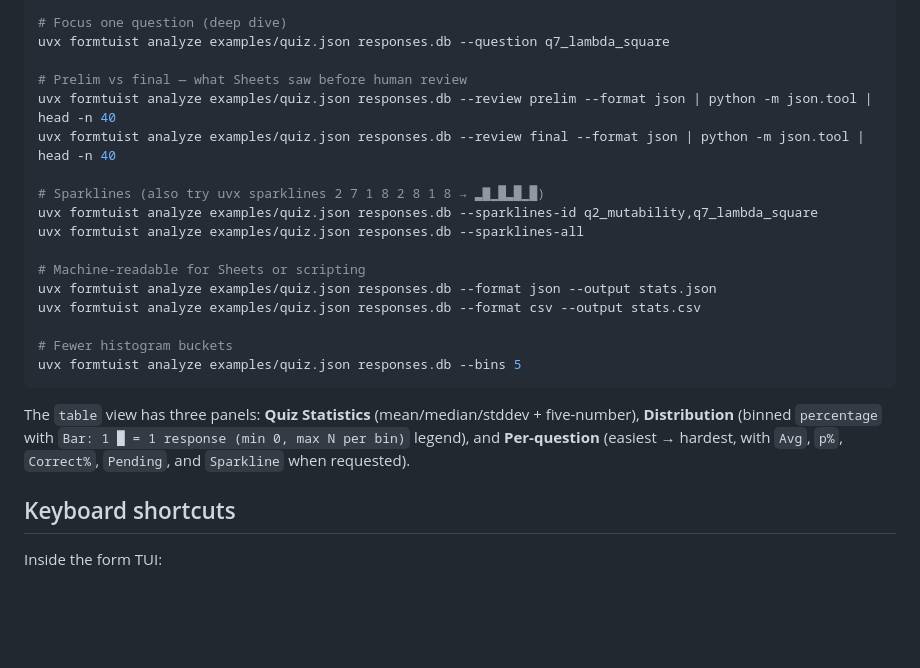
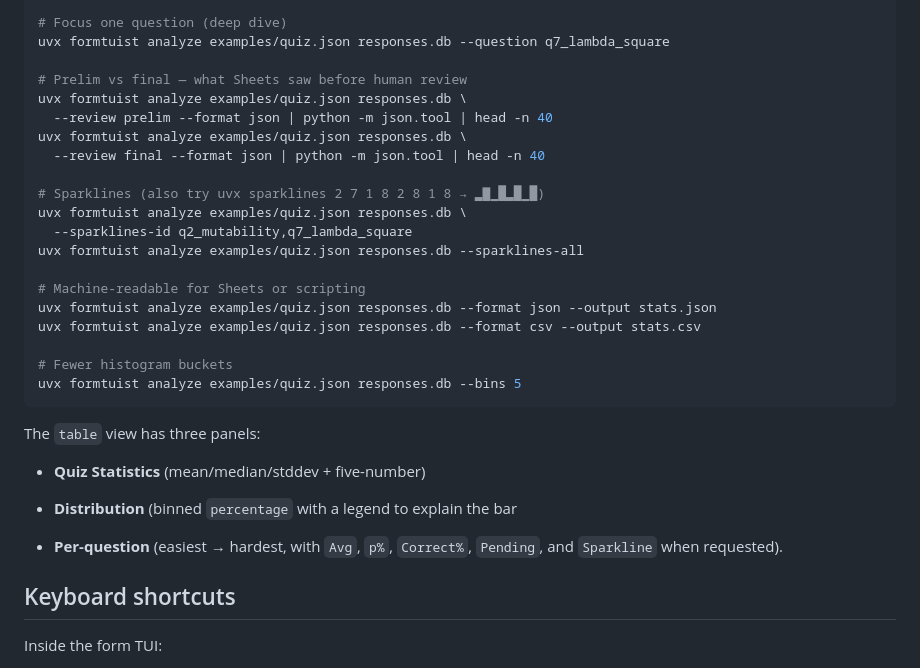
Before and after one commit to formtuist/formtuist, a Markdown page: README.md, the part around the change. GitHub-like rendering; blank space fills up the shorter version.

Commit message:
docs: Add more documentation for the analyze feature and then fix formatting problems in the README.md file.

````diff
--- a/README.md
+++ b/README.md
@@ -338,11 +338,14 @@ uvx formtuist analyze examples/quiz.json responses.db
 uvx formtuist analyze examples/quiz.json responses.db --question q7_lambda_square
 
 # Prelim vs final — what Sheets saw before human review
-uvx formtuist analyze examples/quiz.json responses.db --review prelim --format json | python -m json.tool | head -n 40
-uvx formtuist analyze examples/quiz.json responses.db --review final --format json | python -m json.tool | head -n 40
+uvx formtuist analyze examples/quiz.json responses.db \
+  --review prelim --format json | python -m json.tool | head -n 40
+uvx formtuist analyze examples/quiz.json responses.db \
+  --review final --format json | python -m json.tool | head -n 40
 
 # Sparklines (also try uvx sparklines 2 7 1 8 2 8 1 8 → ▂▇▁█▂█▁█)
-uvx formtuist analyze examples/quiz.json responses.db --sparklines-id q2_mutability,q7_lambda_square
+uvx formtuist analyze examples/quiz.json responses.db \
+  --sparklines-id q2_mutability,q7_lambda_square
 uvx formtuist analyze examples/quiz.json responses.db --sparklines-all
 
 # Machine-readable for Sheets or scripting
@@ -353,11 +356,14 @@ uvx formtuist analyze examples/quiz.json responses.db --format csv --output stat
 uvx formtuist analyze examples/quiz.json responses.db --bins 5
 ```
 
-The `table` view has three panels: **Quiz Statistics** (mean/median/stddev +
-five-number), **Distribution** (binned `percentage` with `Bar: 1 █ = 1
-response (min 0, max N per bin)` legend), and **Per-question** (easiest →
-hardest, with `Avg`, `p%`, `Correct%`, `Pending`, and `Sparkline` when
-requested).
+The `table` view has three panels:
+
+- **Quiz Statistics** (mean/median/stddev + five-number)
+
+- **Distribution** (binned `percentage` with a legend to explain the bar
+
+- **Per-question** (easiest → hardest, with `Avg`, `p%`, `Correct%`, `Pending`,
+  and `Sparkline` when requested).
 
 ## Keyboard shortcuts
 
````
